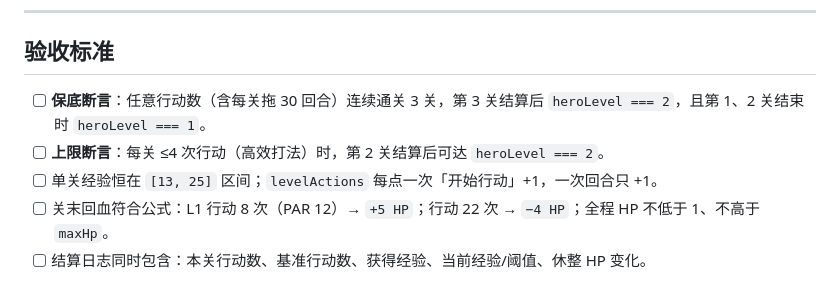
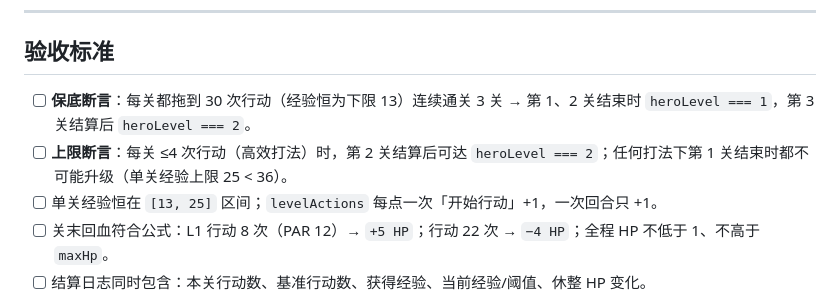
Before and after one commit to aopze/ark-rogue-chess, a Markdown page: issues/ISSUE-20261028-10-xp-and-recovery.md, the part around the change. GitHub-like rendering.

Commit message:
docs(issues): ISSUE-10 修正验收断言（保底/上限口径分开）

```diff
--- a/issues/ISSUE-20261028-10-xp-and-recovery.md
+++ b/issues/ISSUE-20261028-10-xp-and-recovery.md
@@ -141,8 +141,8 @@ while (pendingLevelUps < 3 && xp >= XP_TABLE[heroLevel]) {
 
 ## 验收标准
 
-- [ ] **保底断言**：任意行动数（含每关拖 30 回合）连续通关 3 关，第 3 关结算后 `heroLevel === 2`，且第 1、2 关结束时 `heroLevel === 1`。
-- [ ] **上限断言**：每关 ≤4 次行动（高效打法）时，第 2 关结算后可达 `heroLevel === 2`。
+- [ ] **保底断言**：每关都拖到 30 次行动（经验恒为下限 13）连续通关 3 关 → 第 1、2 关结束时 `heroLevel === 1`，第 3 关结算后 `heroLevel === 2`。
+- [ ] **上限断言**：每关 ≤4 次行动（高效打法）时，第 2 关结算后可达 `heroLevel === 2`；任何打法下第 1 关结束时都不可能升级（单关经验上限 25 < 36）。
 - [ ] 单关经验恒在 `[13, 25]` 区间；`levelActions` 每点一次「开始行动」+1，一次回合只 +1。
 - [ ] 关末回血符合公式：L1 行动 8 次（PAR 12）→ `+5 HP`；行动 22 次 → `−4 HP`；全程 HP 不低于 1、不高于 `maxHp`。
 - [ ] 结算日志同时包含：本关行动数、基准行动数、获得经验、当前经验/阈值、休整 HP 变化。
```
